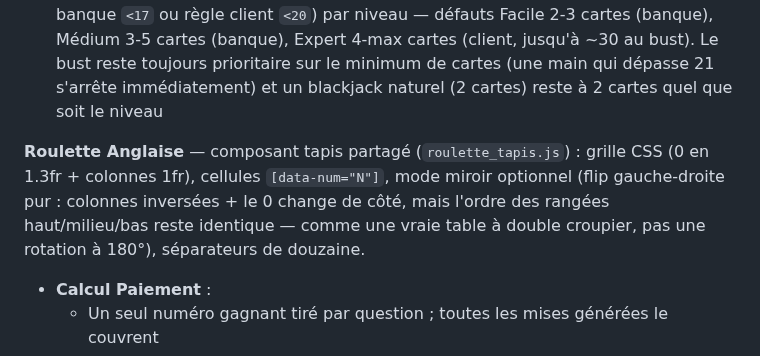
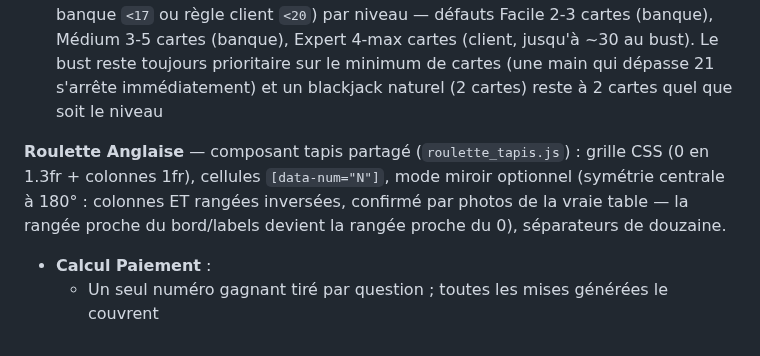
Before and after one commit to Fideliuss/gestion-tournois, a Markdown page: CONTEXT.md, the part around the change. GitHub-like rendering.

```diff
--- a/CONTEXT.md
+++ b/CONTEXT.md
@@ -244,7 +244,7 @@ feature/x  Une branche par fonctionnalité, créée depuis develop.
 - BJ Paiement : calcul du paiement selon la mise, plages de mise pondérées configurables (poids relatifs par tranche), timer par niveau
 - BJ Score : entraînement calcul de score de main. `generateHand(level)` tire un nombre de cartes dépendant du niveau (configurable) : min/max cartes + seuil d'arrêt (règle banque `<17` ou règle client `<20`) par niveau — défauts Facile 2-3 cartes (banque), Médium 3-5 cartes (banque), Expert 4-max cartes (client, jusqu'à ~30 au bust). Le bust reste toujours prioritaire sur le minimum de cartes (une main qui dépasse 21 s'arrête immédiatement) et un blackjack naturel (2 cartes) reste à 2 cartes quel que soit le niveau
 
-**Roulette Anglaise** — composant tapis partagé (`roulette_tapis.js`) : grille CSS (0 en 1.3fr + colonnes 1fr), cellules `[data-num="N"]`, mode miroir optionnel (flip gauche-droite pur : colonnes inversées + le 0 change de côté, mais l'ordre des rangées haut/milieu/bas reste identique — comme une vraie table à double croupier, pas une rotation à 180°), séparateurs de douzaine.
+**Roulette Anglaise** — composant tapis partagé (`roulette_tapis.js`) : grille CSS (0 en 1.3fr + colonnes 1fr), cellules `[data-num="N"]`, mode miroir optionnel (symétrie centrale à 180° : colonnes ET rangées inversées, confirmé par photos de la vraie table — la rangée proche du bord/labels devient la rangée proche du 0), séparateurs de douzaine.
 - **Calcul Paiement** :
   - Un seul numéro gagnant tiré par question ; toutes les mises générées le couvrent
   - Génération par pool de positions valides (`buildBetPool`) : pour un numéro donné, liste TOUTES les mises possibles (plein, chevaux, transversale, carrés, sixains, + variantes incluant le 0) puis sélection pondérée sans remise par position (`weightedPickPool`) — permet plusieurs mises du même type à des positions différentes dans une même question (ex: 2 chevaux)
```
Also changed, not shown: README.md (+1 -1 lines).
